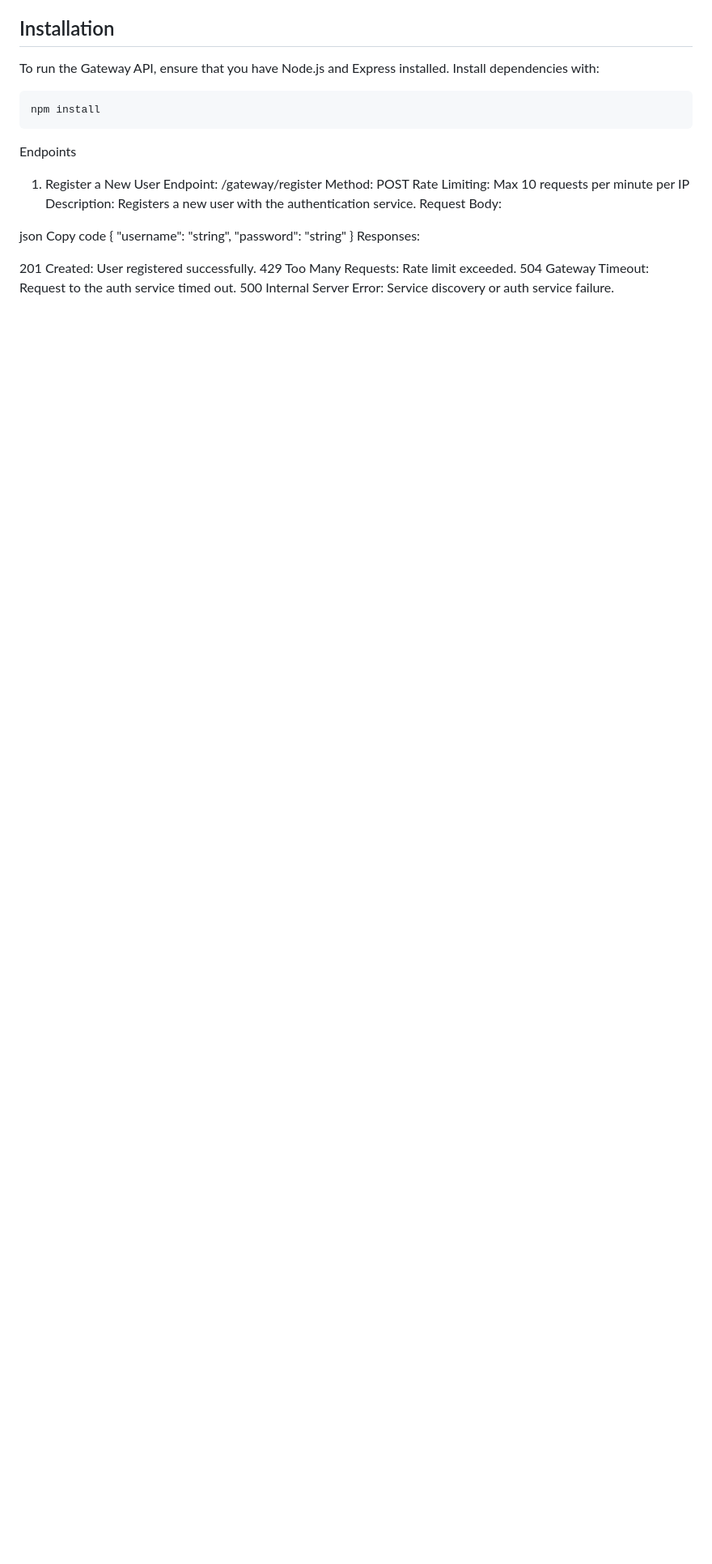
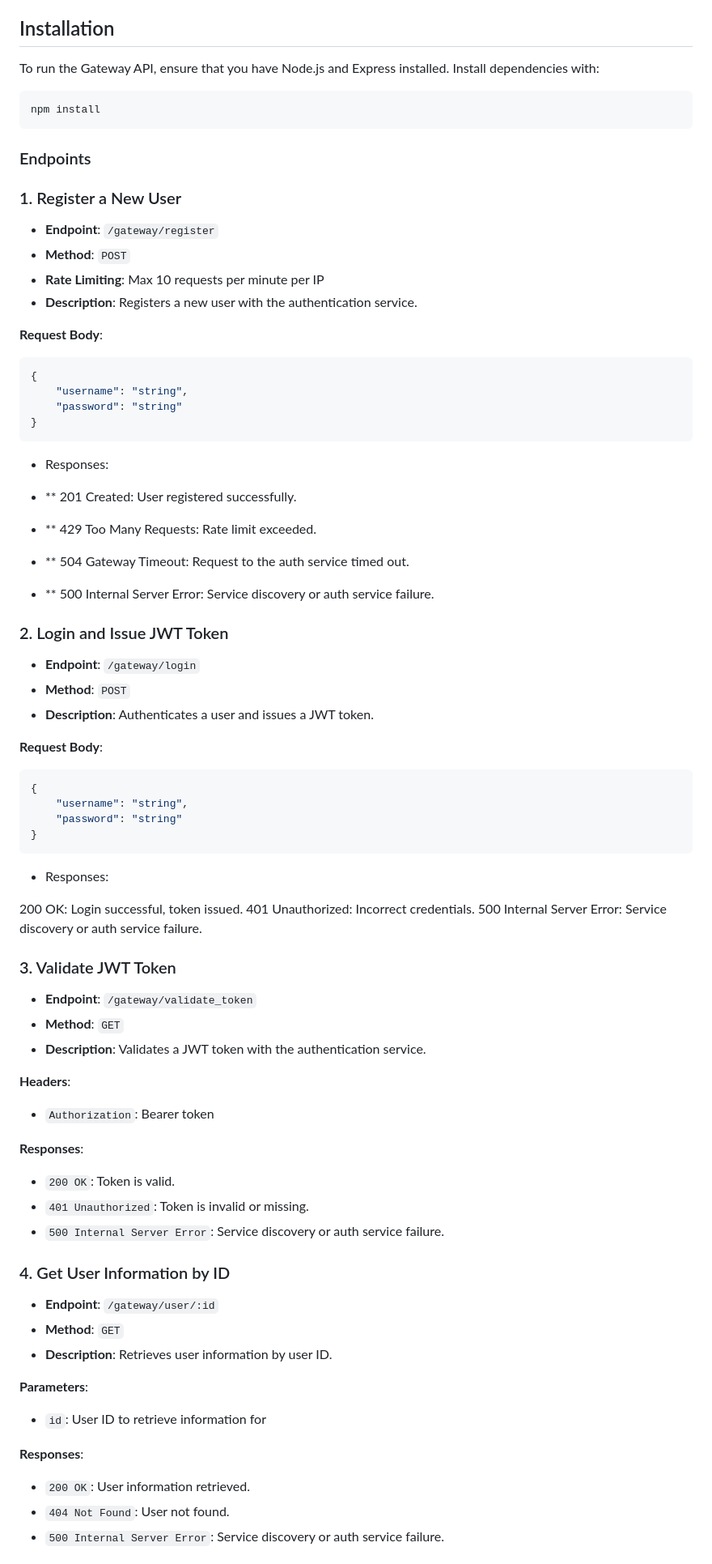
Before and after one commit to andrei-software-engineer/UnoLingo, a Markdown page: README.md, the part around one of its changes. Shown at 81% size. Rendered like a GitHub page; blank space fills up the shorter version.

Commit message:
endpoints

````diff
--- a/README.md
+++ b/README.md
@@ -79,24 +79,78 @@ To run the Gateway API, ensure that you have Node.js and Express installed. Inst
 npm install
 ```
 
+### Endpoints
 
-Endpoints
-1. Register a New User
-Endpoint: /gateway/register
-Method: POST
-Rate Limiting: Max 10 requests per minute per IP
-Description: Registers a new user with the authentication service.
-Request Body:
+### 1. Register a New User
 
-json
-Copy code
+- **Endpoint**: `/gateway/register`
+- **Method**: `POST`
+- **Rate Limiting**: Max 10 requests per minute per IP
+- **Description**: Registers a new user with the authentication service.
+
+**Request Body**:
+```json
 {
     "username": "string",
     "password": "string"
 }
-Responses:
+```
 
-201 Created: User registered successfully.
-429 Too Many Requests: Rate limit exceeded.
-504 Gateway Timeout: Request to the auth service timed out.
+- Responses:
+
+- ** 201 Created: User registered successfully.
+- ** 429 Too Many Requests: Rate limit exceeded.
+- ** 504 Gateway Timeout: Request to the auth service timed out.
+- ** 500 Internal Server Error: Service discovery or auth service failure.
+
+### 2. Login and Issue JWT Token
+
+- **Endpoint**: `/gateway/login`
+- **Method**: `POST`
+- **Description**: Authenticates a user and issues a JWT token.
+
+**Request Body**:
+```json
+{
+    "username": "string",
+    "password": "string"
+}
+```
+
+- Responses:
+
+200 OK: Login successful, token issued.
+401 Unauthorized: Incorrect credentials.
 500 Internal Server Error: Service discovery or auth service failure.
+
+### 3. Validate JWT Token
+
+- **Endpoint**: `/gateway/validate_token`
+- **Method**: `GET`
+- **Description**: Validates a JWT token with the authentication service.
+
+**Headers**:
+- `Authorization`: Bearer token
+
+**Responses**:
+- `200 OK`: Token is valid.
+- `401 Unauthorized`: Token is invalid or missing.
+- `500 Internal Server Error`: Service discovery or auth service failure.
+
+
+
+### 4. Get User Information by ID
+
+- **Endpoint**: `/gateway/user/:id`
+- **Method**: `GET`
+- **Description**: Retrieves user information by user ID.
+
+**Parameters**:
+- `id`: User ID to retrieve information for
+
+**Responses**:
+- `200 OK`: User information retrieved.
+- `404 Not Found`: User not found.
+- `500 Internal Server Error`: Service discovery or auth service failure.
+
+
````
Also changed, not shown: other parts of README.md (+22 -0 lines).
